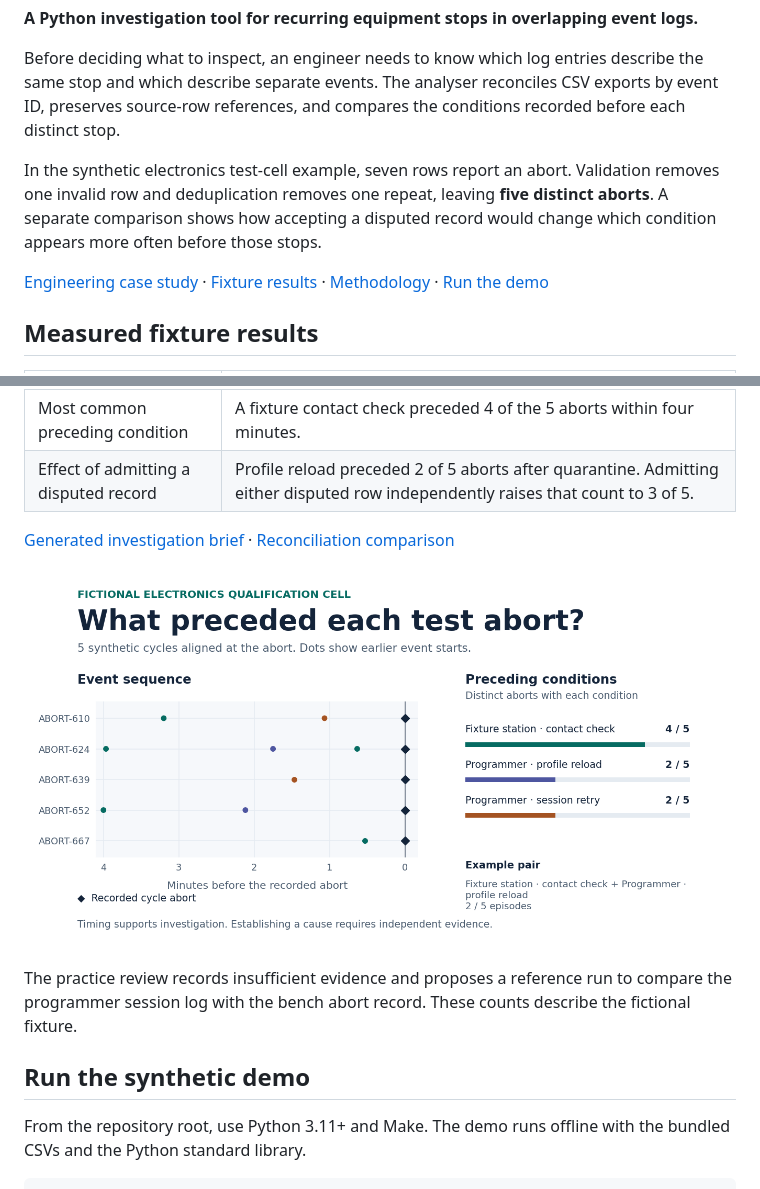
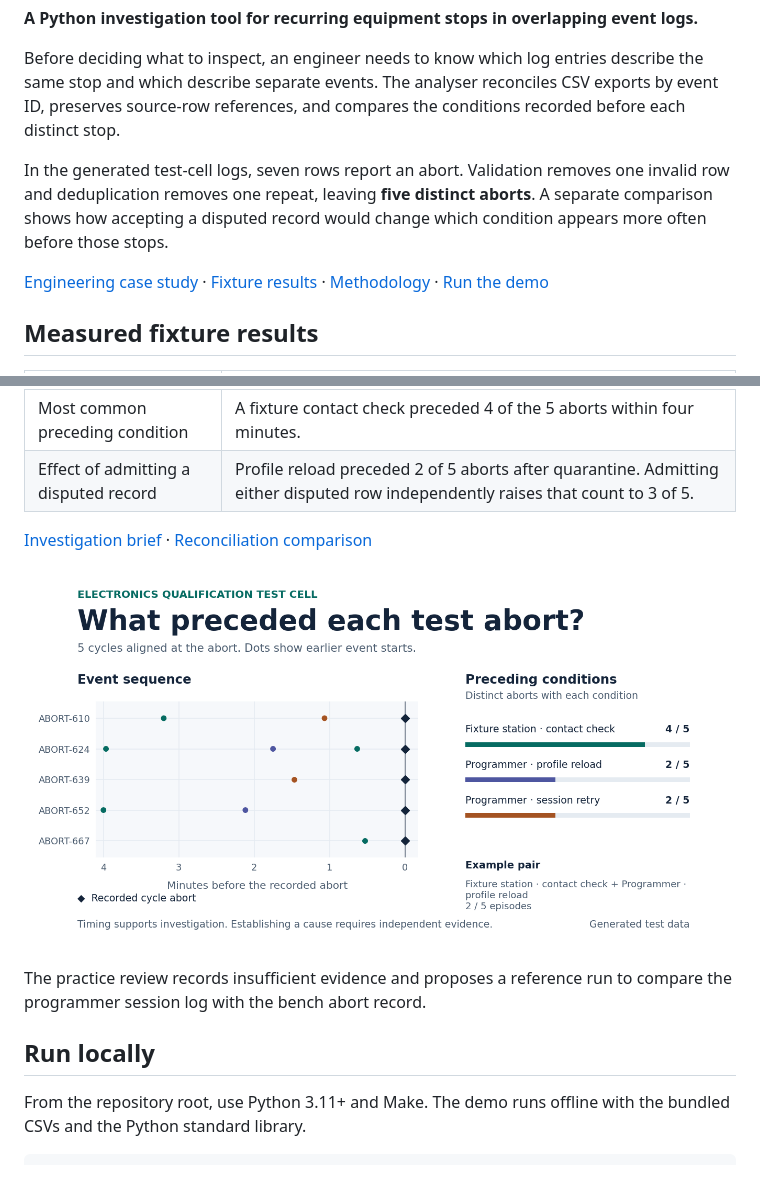
Before and after one commit to stefan-mcf/production-line-fault-analytics, a Markdown page: README.md, 2 parts joined by grey strips. Drawn GitHub-style; pictures changed too: assets/fault-investigation.png.

Commit message:
Keep the focus on the fault investigation

```diff
--- a/README.md
+++ b/README.md
@@ -6,5 +6,5 @@
 
 Before deciding what to inspect, an engineer needs to know which log entries describe the same stop and which describe separate events. The analyser reconciles CSV exports by event ID, preserves source-row references, and compares the conditions recorded before each distinct stop.
 
-In the synthetic electronics test-cell example, seven rows report an abort. Validation removes one invalid row and deduplication removes one repeat, leaving **five distinct aborts**. A separate comparison shows how accepting a disputed record would change which condition appears more often before those stops.
+In the generated test-cell logs, seven rows report an abort. Validation removes one invalid row and deduplication removes one repeat, leaving **five distinct aborts**. A separate comparison shows how accepting a disputed record would change which condition appears more often before those stops.
 
@@ -19,5 +19,5 @@ In the synthetic electronics test-cell example, seven rows report an abort. Vali
 | Most common preceding condition | A fixture contact check preceded 4 of the 5 aborts within four minutes. |
 | Effect of admitting a disputed record | Profile reload preceded 2 of 5 aborts after quarantine. Admitting either disputed row independently raises that count to 3 of 5. |
 
-[Generated investigation brief](report/example-report.md) · [Reconciliation comparison](report/reconciliation-check.json)
+[Investigation brief](report/example-report.md) · [Reconciliation comparison](report/reconciliation-check.json)
 
@@ -25,7 +25,7 @@ In the synthetic electronics test-cell example, seven rows report an abort. Vali
 
-The practice review records insufficient evidence and proposes a reference run to compare the programmer session log with the bench abort record. These counts describe the fictional fixture.
+The practice review records insufficient evidence and proposes a reference run to compare the programmer session log with the bench abort record.
 
-## Run the synthetic demo
+## Run locally
 
 From the repository root, use Python 3.11+ and Make. The demo runs offline with the bundled CSVs and the Python standard library.
 
```
Also changed, not shown: other parts of README.md (+2 -2 lines), docs/case-study.md (+1 -1 lines), 1 other file.
